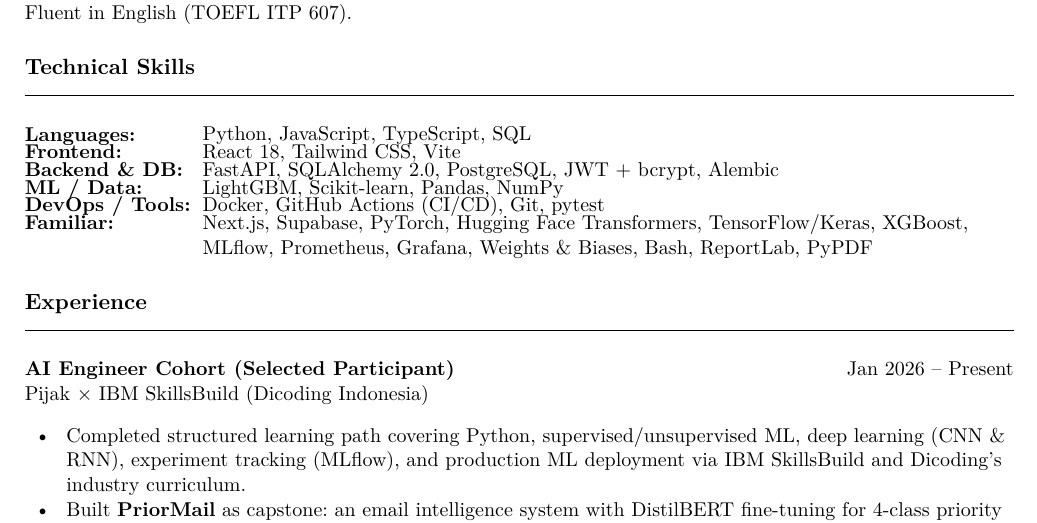
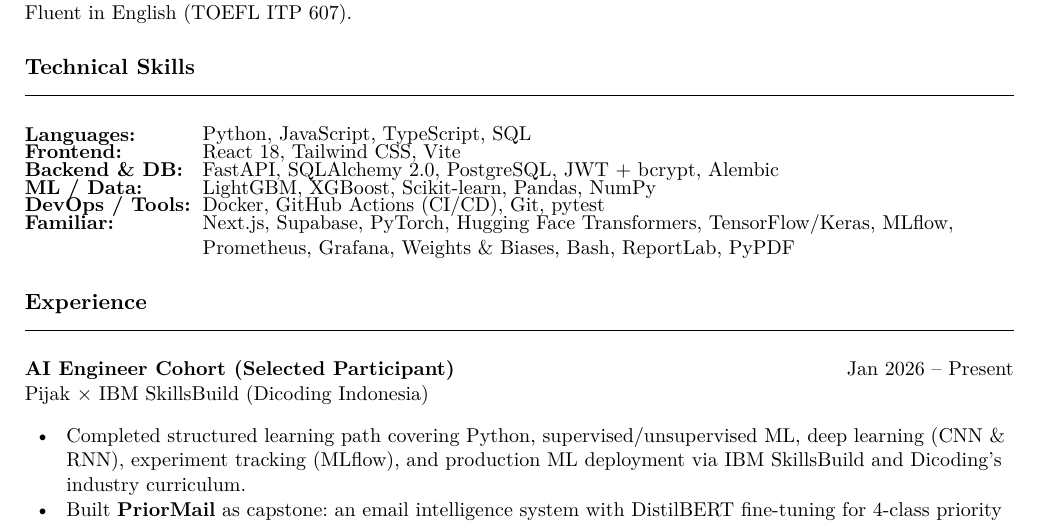
Before and after one commit to faizhuda/faizhuda.github.io, a Typst document (cv_faiz_naufal_huda.typ): part of page 1 of 2, cut so that both start at the same text. The pictures show the PDF file cv_faiz_naufal_huda.pdf that the author committed with the source.

Commit message:
Move XGBoost to proficient alongside LightGBM (same gradient-boosting family)

```diff
--- a/cv_faiz_naufal_huda.typ
+++ b/cv_faiz_naufal_huda.typ
@@ -61,9 +61,9 @@ Pijak × IBM SkillsBuild AI Engineer Cohort. Fluent in English (TOEFL ITP 607).
   [*Languages:*],       [Python, JavaScript, TypeScript, SQL],
   [*Frontend:*],        [React 18, Tailwind CSS, Vite],
   [*Backend & DB:*],    [FastAPI, SQLAlchemy 2.0, PostgreSQL, JWT + bcrypt, Alembic],
-  [*ML / Data:*],       [LightGBM, Scikit-learn, Pandas, NumPy],
+  [*ML / Data:*],       [LightGBM, XGBoost, Scikit-learn, Pandas, NumPy],
   [*DevOps / Tools:*],  [Docker, GitHub Actions (CI/CD), Git, pytest],
-  [*Familiar:*],        [Next.js, Supabase, PyTorch, Hugging Face Transformers, TensorFlow/Keras, XGBoost, MLflow, Prometheus, Grafana, Weights & Biases, Bash, ReportLab, PyPDF],
+  [*Familiar:*],        [Next.js, Supabase, PyTorch, Hugging Face Transformers, TensorFlow/Keras, MLflow, Prometheus, Grafana, Weights & Biases, Bash, ReportLab, PyPDF],
 )
 
 // ── Experience ──────────────────────────────────────────────────────────────
```
Also changed, not shown: cv_faiz_naufal_huda.pdf, 1 other file.
